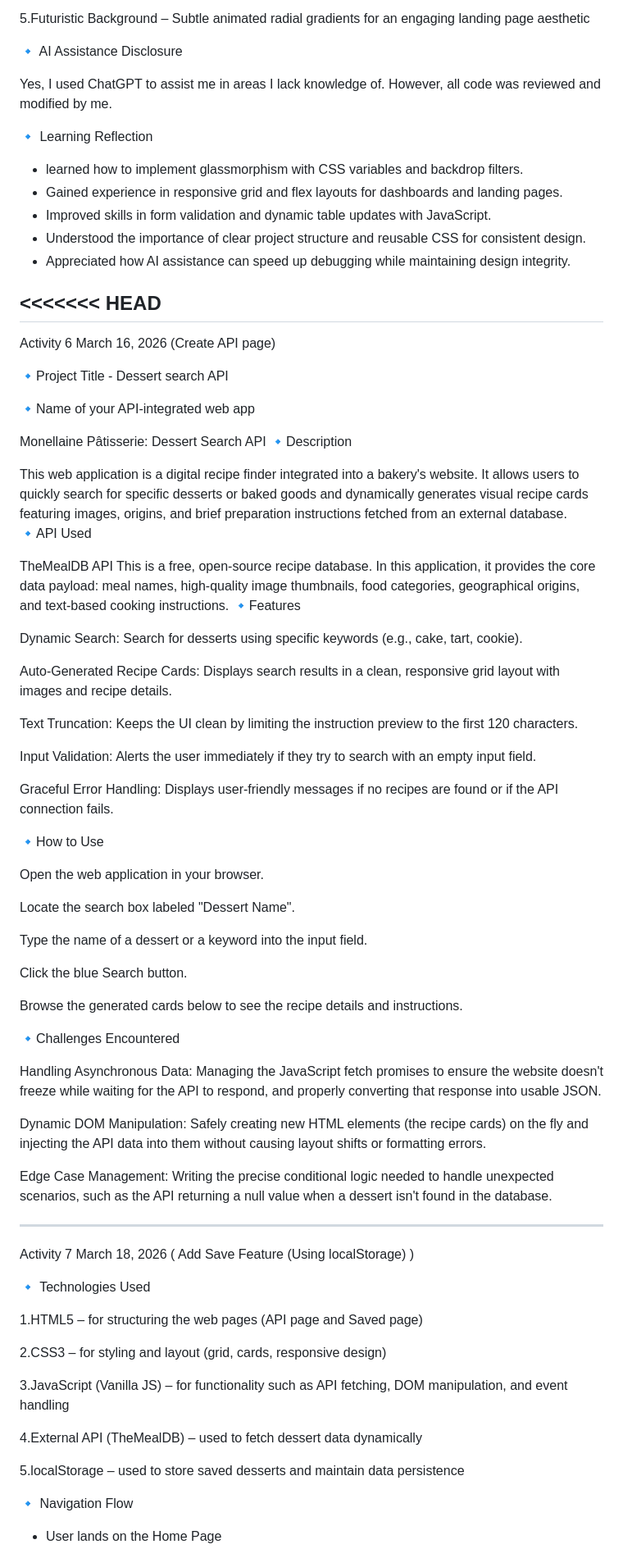
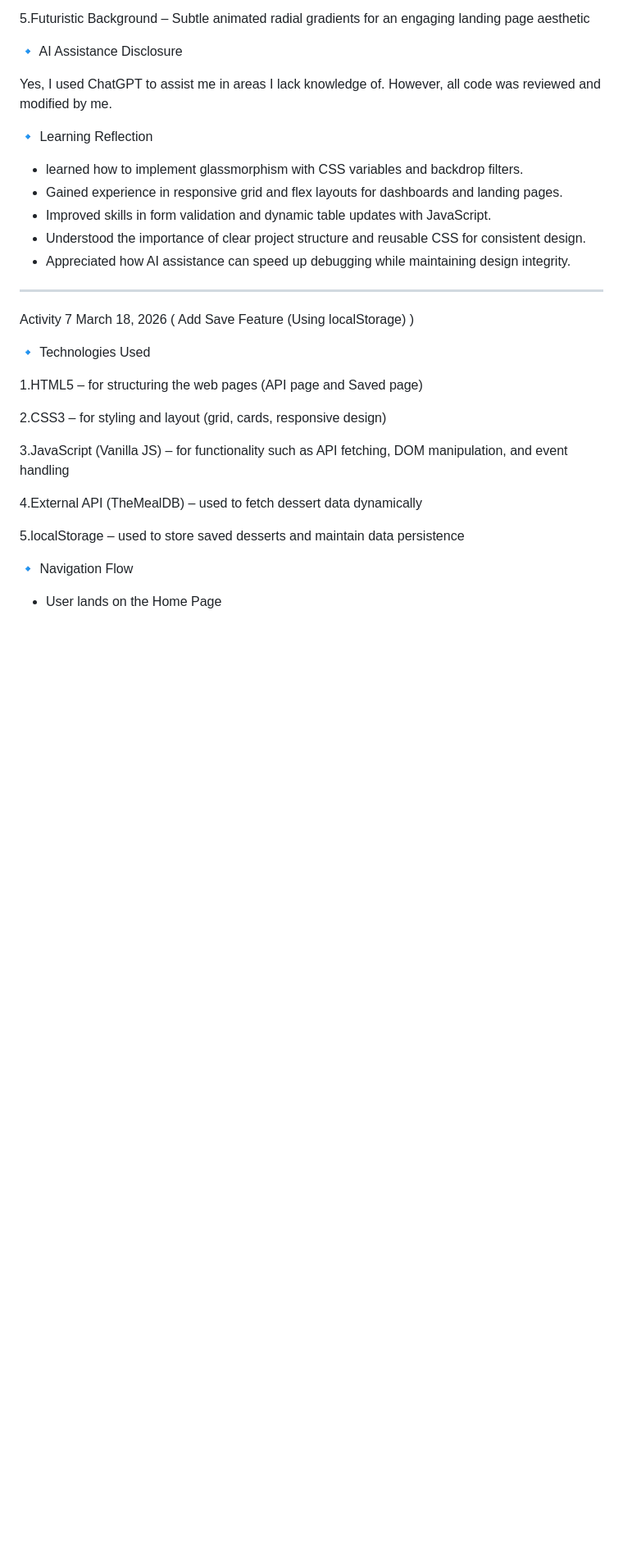
Before and after one commit to SzarinaEllaine/palaca-integrative-programming, a Markdown page: README.md, the part around one of its changes. Shown at 82% size. Drawn GitHub-style; blank space fills up the shorter version.

Commit message:
fixing minor issues in readme

```diff
--- a/README.md
+++ b/README.md
@@ -222,54 +222,7 @@ all code was reviewed and modified by me.
 - Understood the importance of clear project structure and reusable CSS for consistent design.
 - Appreciated how AI assistance can speed up debugging while maintaining design integrity.
 
-<<<<<<< HEAD
-------------------------------------------------------------------------------------------------------------------------------------------------------------------------
-Activity 6 March 16, 2026 (Create API page)
-
-🔹Project Title - Dessert search API
-
-🔹Name of your API-integrated web app
-
-Monellaine Pâtisserie: Dessert Search API
-🔹Description
-
-This web application is a digital recipe finder integrated into a bakery's website. It allows users to quickly search for specific desserts or baked goods and dynamically generates visual recipe cards featuring images, origins, and brief preparation instructions fetched from an external database.
-🔹API Used
-
-TheMealDB API This is a free, open-source recipe database. In this application, it provides the core data payload: meal names, high-quality image thumbnails, food categories, geographical origins, and text-based cooking instructions.
-🔹Features
-
-Dynamic Search: Search for desserts using specific keywords (e.g., cake, tart, cookie).
-
-Auto-Generated Recipe Cards: Displays search results in a clean, responsive grid layout with images and recipe details.
-
-Text Truncation: Keeps the UI clean by limiting the instruction preview to the first 120 characters.
-
-Input Validation: Alerts the user immediately if they try to search with an empty input field.
-
-Graceful Error Handling: Displays user-friendly messages if no recipes are found or if the API connection fails.
-
-🔹How to Use
-
-Open the web application in your browser.
-
-Locate the search box labeled "Dessert Name".
-
-Type the name of a dessert or a keyword into the input field.
-
-Click the blue Search button.
-
-Browse the generated cards below to see the recipe details and instructions.
-
-🔹Challenges Encountered
-
-Handling Asynchronous Data: Managing the JavaScript fetch promises to ensure the website doesn't freeze while waiting for the API to respond, and properly converting that response into usable JSON.
-
-Dynamic DOM Manipulation: Safely creating new HTML elements (the recipe cards) on the fly and injecting the API data into them without causing layout shifts or formatting errors.
-
-Edge Case Management: Writing the precise conditional logic needed to handle unexpected scenarios, such as the API returning a null value when a dessert isn't found in the database.
-
-----------------------------------------------------------------------------------------------------------------------------------------------------------------------------
+---
 
 Activity 7 March 18, 2026 ( Add Save Feature (Using localStorage) )
 
```
Also changed, not shown: other parts of README.md (+14 -63 lines).
